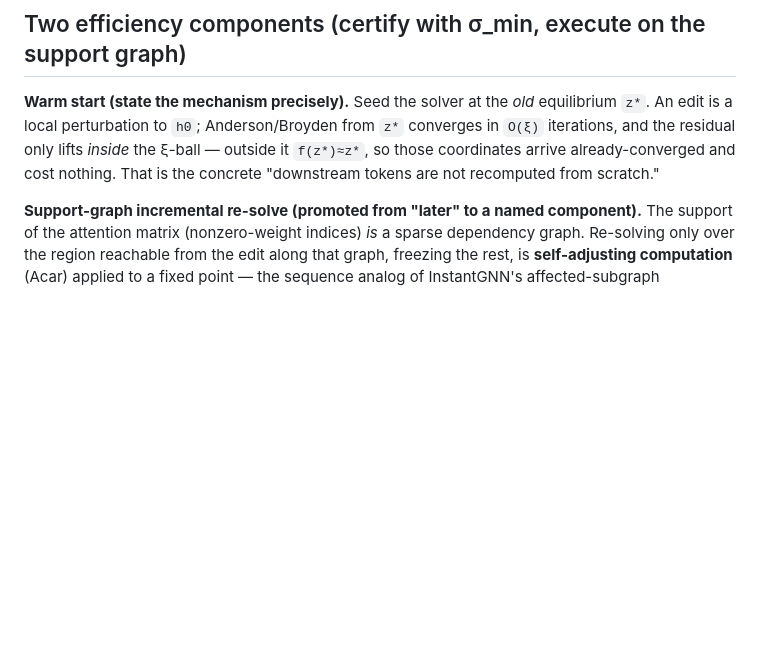
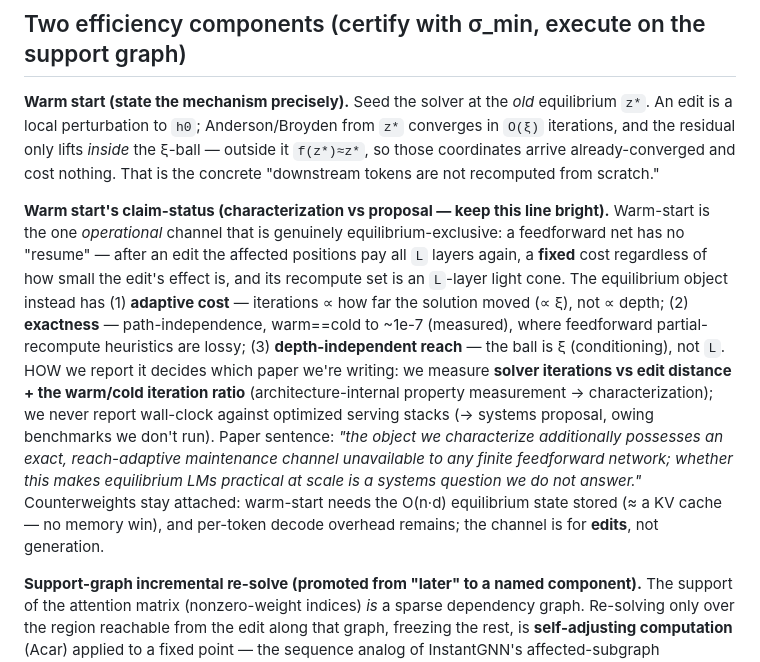
Before and after one commit to AntonyJia159/deq-sets, a Markdown page: reports/deq_transformer_blueprint.md, the part around the change. Rendered like a GitHub page; blank space fills up the shorter version.

Commit message:
Warm-start claim-status: keep as measured property (iterations-vs-distance, warm/cold ratio), never wall-clock -> characterization not systems proposal

```diff
--- a/reports/deq_transformer_blueprint.md
+++ b/reports/deq_transformer_blueprint.md
@@ -207,6 +207,21 @@ local perturbation to `h0`; Anderson/Broyden from `z*` converges in `O(ξ)` iter
 lifts *inside* the ξ-ball — outside it `f(z*)≈z*`, so those coordinates arrive already-converged and cost
 nothing. That is the concrete "downstream tokens are not recomputed from scratch."
 
+**Warm start's claim-status (characterization vs proposal — keep this line bright).** Warm-start is the one
+*operational* channel that is genuinely equilibrium-exclusive: a feedforward net has no "resume" — after an
+edit the affected positions pay all `L` layers again, a **fixed** cost regardless of how small the edit's
+effect is, and its recompute set is an `L`-layer light cone. The equilibrium object instead has (1)
+**adaptive cost** — iterations ∝ how far the solution moved (∝ ξ), not ∝ depth; (2) **exactness** —
+path-independence, warm==cold to ~1e-7 (measured), where feedforward partial-recompute heuristics are lossy;
+(3) **depth-independent reach** — the ball is ξ (conditioning), not `L`. HOW we report it decides which
+paper we're writing: we measure **solver iterations vs edit distance + the warm/cold iteration ratio**
+(architecture-internal property measurement → characterization); we never report wall-clock against
+optimized serving stacks (→ systems proposal, owing benchmarks we don't run). Paper sentence: *"the object
+we characterize additionally possesses an exact, reach-adaptive maintenance channel unavailable to any
+finite feedforward network; whether this makes equilibrium LMs practical at scale is a systems question we
+do not answer."* Counterweights stay attached: warm-start needs the O(n·d) equilibrium state stored (≈ a KV
+cache — no memory win), and per-token decode overhead remains; the channel is for **edits**, not generation.
+
 **Support-graph incremental re-solve (promoted from "later" to a named component).** The support of the
 attention matrix (nonzero-weight indices) *is* a sparse dependency graph. Re-solving only over the region
 reachable from the edit along that graph, freezing the rest, is **self-adjusting computation** (Acar) applied
```
